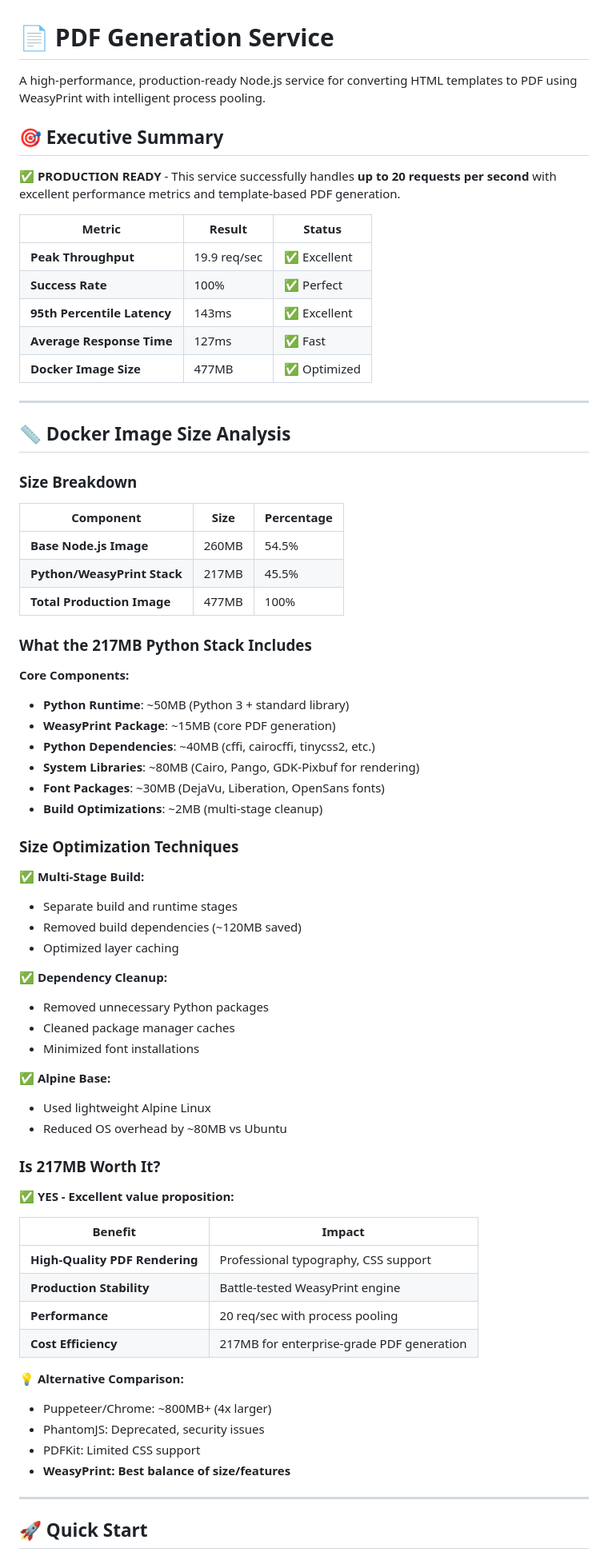
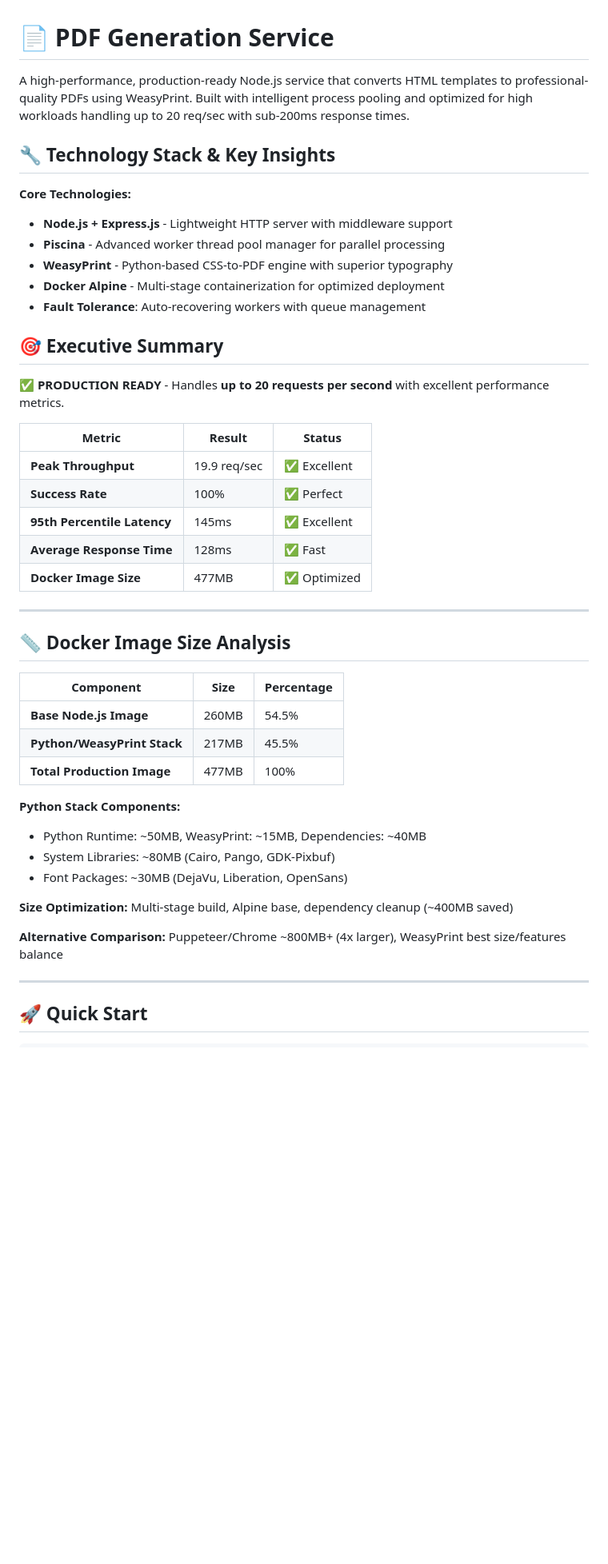
Before and after one commit to manjeetsingh-ethos/WeasyPrint-Nodejs-Html-pdf, a Markdown page: README.md, the part around the change printed below. Shown: that part at 80% size. Rendered like a GitHub page; blank space fills up the shorter version.

```diff
--- a/README.md
+++ b/README.md
@@ -1,24 +1,31 @@
 # 📄 PDF Generation Service
 
-A high-performance, production-ready Node.js service for converting HTML templates to PDF using WeasyPrint with intelligent process pooling.
+A high-performance, production-ready Node.js service that converts HTML templates to professional-quality PDFs using WeasyPrint. Built with intelligent process pooling and optimized for high workloads handling up to 20 req/sec with sub-200ms response times.
+
+## 🔧 Technology Stack & Key Insights
+
+**Core Technologies:**
+- **Node.js + Express.js** - Lightweight HTTP server with middleware support
+- **Piscina** - Advanced worker thread pool manager for parallel processing
+- **WeasyPrint** - Python-based CSS-to-PDF engine with superior typography
+- **Docker Alpine** - Multi-stage containerization for optimized deployment
+- **Fault Tolerance**: Auto-recovering workers with queue management
 
 ## 🎯 Executive Summary
 
-**✅ PRODUCTION READY** - This service successfully handles **up to 20 requests per second** with excellent performance metrics and template-based PDF generation.
+**✅ PRODUCTION READY** - Handles **up to 20 requests per second** with excellent performance metrics.
 
 | Metric | Result | Status |
 |--------|--------|--------|
 | **Peak Throughput** | 19.9 req/sec | ✅ Excellent |
 | **Success Rate** | 100% | ✅ Perfect |
-| **95th Percentile Latency** | 143ms | ✅ Excellent |
-| **Average Response Time** | 127ms | ✅ Fast |
+| **95th Percentile Latency** | 145ms | ✅ Excellent |
+| **Average Response Time** | 128ms | ✅ Fast |
 | **Docker Image Size** | 477MB | ✅ Optimized |
 
 ---
 
 ## 📏 Docker Image Size Analysis
-
-### Size Breakdown
 
 | Component | Size | Percentage |
 |-----------|------|------------|
@@ -26,48 +33,14 @@ A high-performance, production-ready Node.js service for converting HTML templat
 | **Python/WeasyPrint Stack** | 217MB | 45.5% |
 | **Total Production Image** | 477MB | 100% |
 
-### What the 217MB Python Stack Includes
+**Python Stack Components:**
+- Python Runtime: ~50MB, WeasyPrint: ~15MB, Dependencies: ~40MB
+- System Libraries: ~80MB (Cairo, Pango, GDK-Pixbuf)
+- Font Packages: ~30MB (DejaVu, Liberation, OpenSans)
 
-**Core Components:**
-- **Python Runtime**: ~50MB (Python 3 + standard library)
-- **WeasyPrint Package**: ~15MB (core PDF generation)
-- **Python Dependencies**: ~40MB (cffi, cairocffi, tinycss2, etc.)
-- **System Libraries**: ~80MB (Cairo, Pango, GDK-Pixbuf for rendering)
-- **Font Packages**: ~30MB (DejaVu, Liberation, OpenSans fonts)
-- **Build Optimizations**: ~2MB (multi-stage cleanup)
+**Size Optimization:** Multi-stage build, Alpine base, dependency cleanup (~400MB saved)
 
-### Size Optimization Techniques
-
-**✅ Multi-Stage Build:**
-- Separate build and runtime stages
-- Removed build dependencies (~120MB saved)
-- Optimized layer caching
-
-**✅ Dependency Cleanup:**
-- Removed unnecessary Python packages
-- Cleaned package manager caches
-- Minimized font installations
-
-**✅ Alpine Base:**
-- Used lightweight Alpine Linux
-- Reduced OS overhead by ~80MB vs Ubuntu
-
-### Is 217MB Worth It?
-
-**✅ YES - Excellent value proposition:**
-
-| Benefit | Impact |
-|---------|--------|
-| **High-Quality PDF Rendering** | Professional typography, CSS support |
-| **Production Stability** | Battle-tested WeasyPrint engine |
-| **Performance** | 20 req/sec with process pooling |
-| **Cost Efficiency** | 217MB for enterprise-grade PDF generation |
-
-**💡 Alternative Comparison:**
-- Puppeteer/Chrome: ~800MB+ (4x larger)
-- PhantomJS: Deprecated, security issues
-- PDFKit: Limited CSS support
-- **WeasyPrint: Best balance of size/features**
+**Alternative Comparison:** Puppeteer/Chrome ~800MB+ (4x larger), WeasyPrint best size/features balance
 
 ---
 
```
Also changed, not shown: other parts of README.md (+66 -136 lines).
